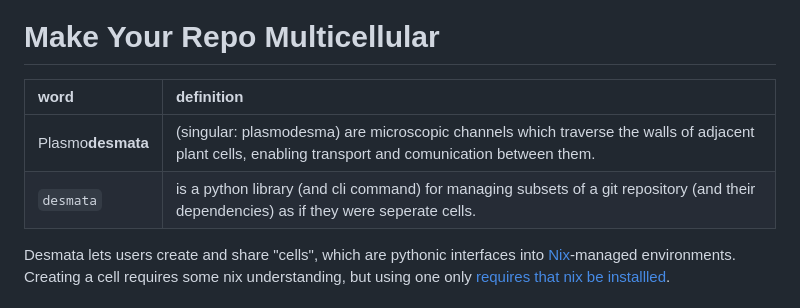
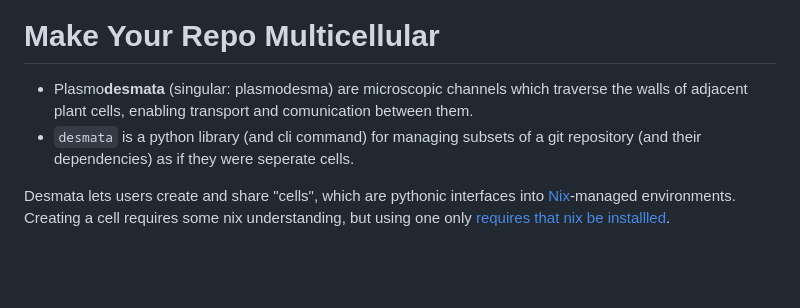
Before and after one commit to polyose/plasmo, a Markdown page: README.md, the part around the change. Rendered like a GitHub page; blank space fills up the shorter version.

```diff
--- a/README.md
+++ b/README.md
@@ -4,10 +4,9 @@ Desmata is under construction, come back later.
 
 # Make Your Repo Multicellular
 
-| word | definition |
-| :---- | :---------- |
-| Plasmo**desmata** | (singular: plasmodesma) are microscopic channels which traverse the walls of adjacent plant cells, enabling transport and comunication between them. |
-| `desmata` | is a python library (and cli command) for managing subsets of a git repository (and their dependencies) as if they were seperate cells. |
+
+- Plasmo**desmata**  (singular: plasmodesma) are microscopic channels which traverse the walls of adjacent plant cells, enabling transport and comunication between them.
+- `desmata` is a python library (and cli command) for managing subsets of a git repository (and their dependencies) as if they were seperate cells.
 
 Desmata lets users create and share "cells", which are pythonic interfaces into [Nix](https://github.com/NixOS/nix)-managed environments.
 Creating a cell requires some nix understanding, but using one only [requires that nix be installled](https://determinate.systems/posts/determinate-nix-installer).
```
